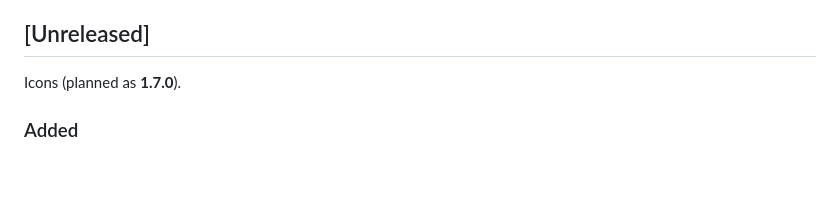
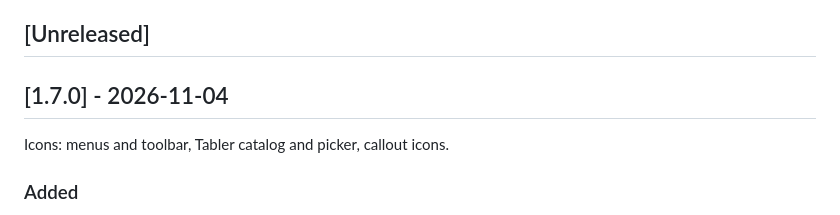
Before and after one commit to nowo-tech/MilkdownEditorBundle, a Markdown page: docs/CHANGELOG.md, the part around one of its changes. GitHub-like rendering; blank space fills up the shorter version.

Commit message:
Release v1.7.0: icons in menus and toolbar, Tabler catalog and picker, callout icons

```diff
--- a/docs/CHANGELOG.md
+++ b/docs/CHANGELOG.md
@@ -20,7 +21,9 @@ All notable changes to this project are documented in this file. The format foll
 
 ## [Unreleased]
 
-Icons (planned as **1.7.0**).
+## [1.7.0] - 2026-11-04
+
+Icons: menus and toolbar, Tabler catalog and picker, callout icons.
 
 ### Added
 
```
Also changed, not shown: other parts of docs/CHANGELOG.md (+1 -0 lines), docs/UPGRADING.md (+2 -2 lines).
